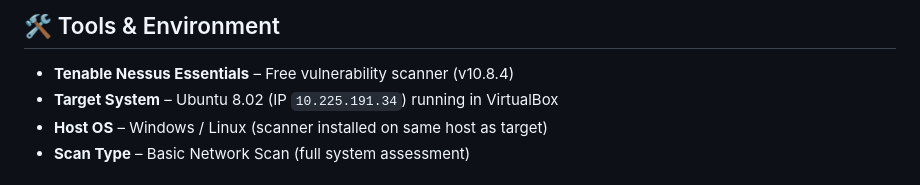
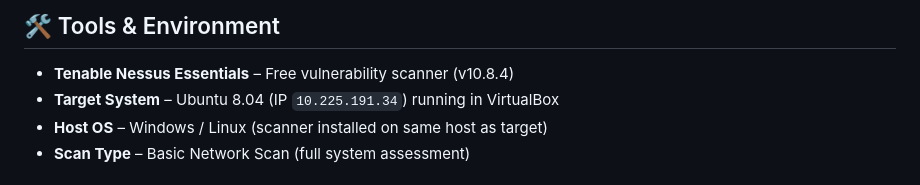
Before and after one commit to Anishraj965/Anish_Intern_Elvlabs_Cyber_Security, a Markdown page: README.md, the part around the change. Rendered like a GitHub page.

```diff
--- a/README.md
+++ b/README.md
@@ -5,7 +5,7 @@ Perform a basic vulnerability scan on a local machine (Kali Linux) using **Tenab
 
 ## 🛠️ Tools & Environment
 - **Tenable Nessus Essentials** – Free vulnerability scanner (v10.8.4)
-- **Target System** – Ubuntu 8.02 (IP `10.225.191.34`) running in VirtualBox
+- **Target System** – Ubuntu 8.04 (IP `10.225.191.34`) running in VirtualBox
 - **Host OS** – Windows / Linux (scanner installed on same host as target)
 - **Scan Type** – Basic Network Scan (full system assessment)
 
```
